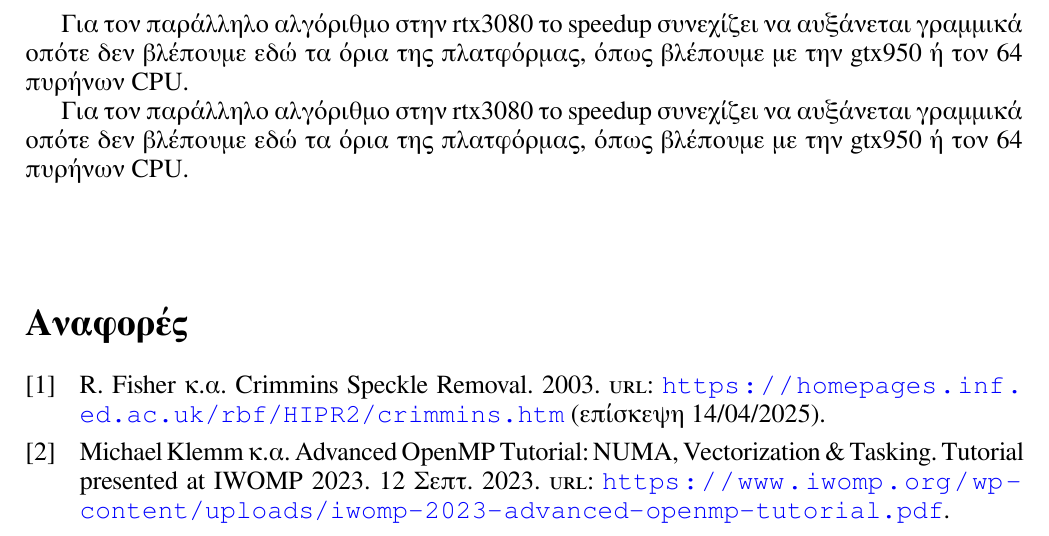
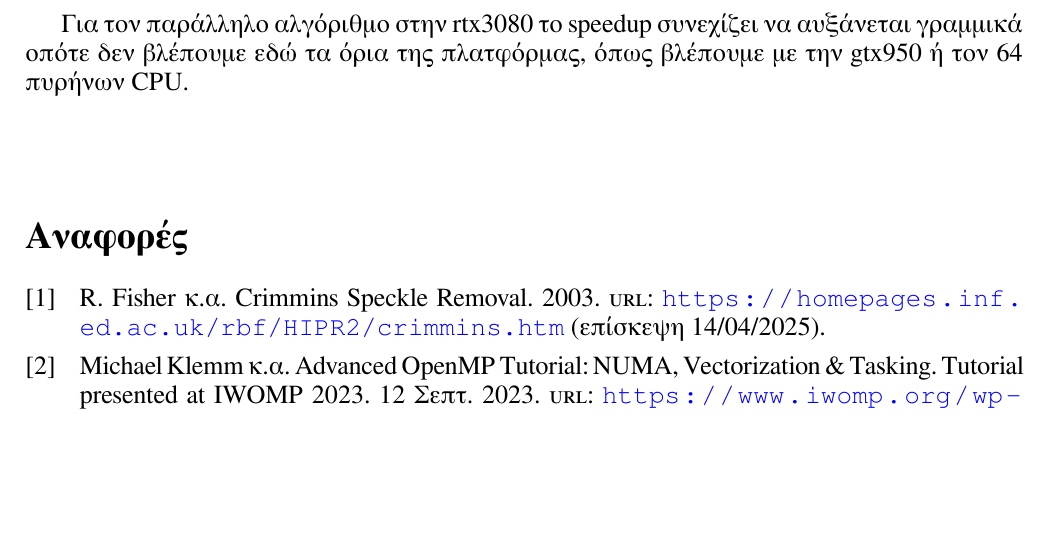
Before and after one commit to TasosFrago/crimmins-speckle-removal-filter, a LaTeX document (report/report.tex): part of page 15 of 15, cut so that both start at the same text, the shorter picture padded with empty space. Compiled offline with XeLaTeX.

Commit message:
Minor fix

```diff
--- a/report/report.tex
+++ b/report/report.tex
@@ -81,8 +81,6 @@
 
 \input{./report_Section_Cuda.tex}
 
-Για τον παράλληλο αλγόριθμο στην rtx3080 το speedup συνεχίζει να αυξάνεται γραμμικά οπότε δεν βλέπουμε εδώ τα όρια της πλατφόρμας, όπως βλέπουμε με την gtx950 ή τον 64 πυρήνων CPU.
-
 % \newpage
 \vspace{1.5em}
 \nocite{*}
```
Also changed, not shown: 1 other file.
